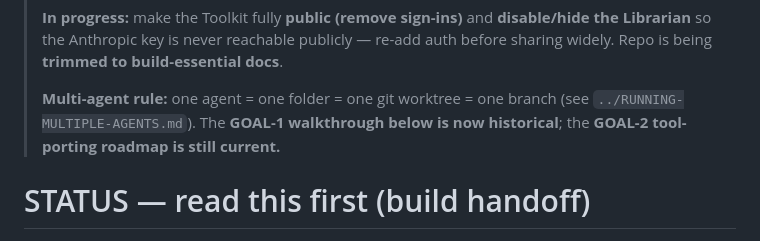
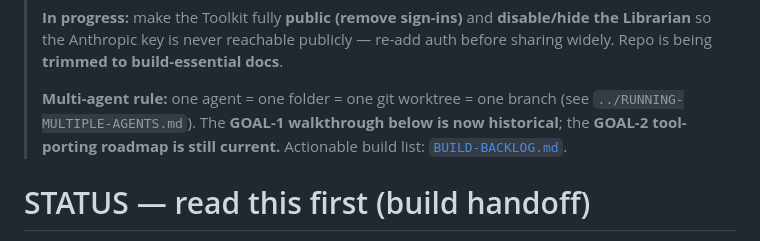
Before and after one commit to johnnysclark/design-toolkit, a Markdown page: platform/STATUS.md, the part around the change. GitHub-like rendering.

Commit message:
Add platform/BUILD-BACKLOG.md: actionable 'what to build next' list (infra + tool stubs, agent-pickup ready); link from CLAUDE.md + STATUS.md

```diff
--- a/platform/STATUS.md
+++ b/platform/STATUS.md
@@ -15,7 +15,7 @@
 >
 > **Multi-agent rule:** one agent = one folder = one git worktree = one branch (see
 > `../RUNNING-MULTIPLE-AGENTS.md`). The **GOAL-1 walkthrough below is now historical**; the
-> **GOAL-2 tool-porting roadmap is still current.**
+> **GOAL-2 tool-porting roadmap is still current.** Actionable build list: [`BUILD-BACKLOG.md`](BUILD-BACKLOG.md).
 <!-- ─────────────────────────── end current state ─────────────────────────── -->
 
 # STATUS — read this first (build handoff)
```
Also changed, not shown: CLAUDE.md (+1 -1 lines), platform/BUILD-BACKLOG.md (added, +90 -0 lines).
